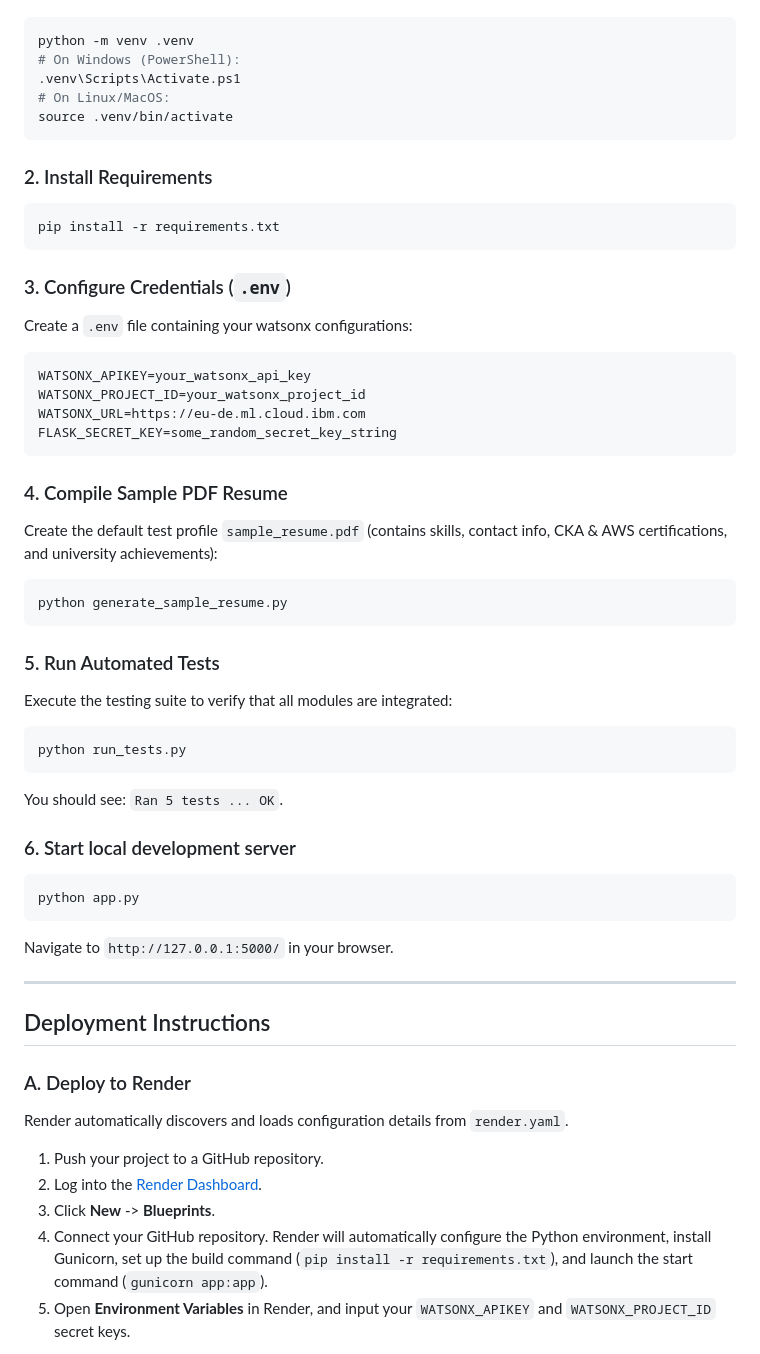
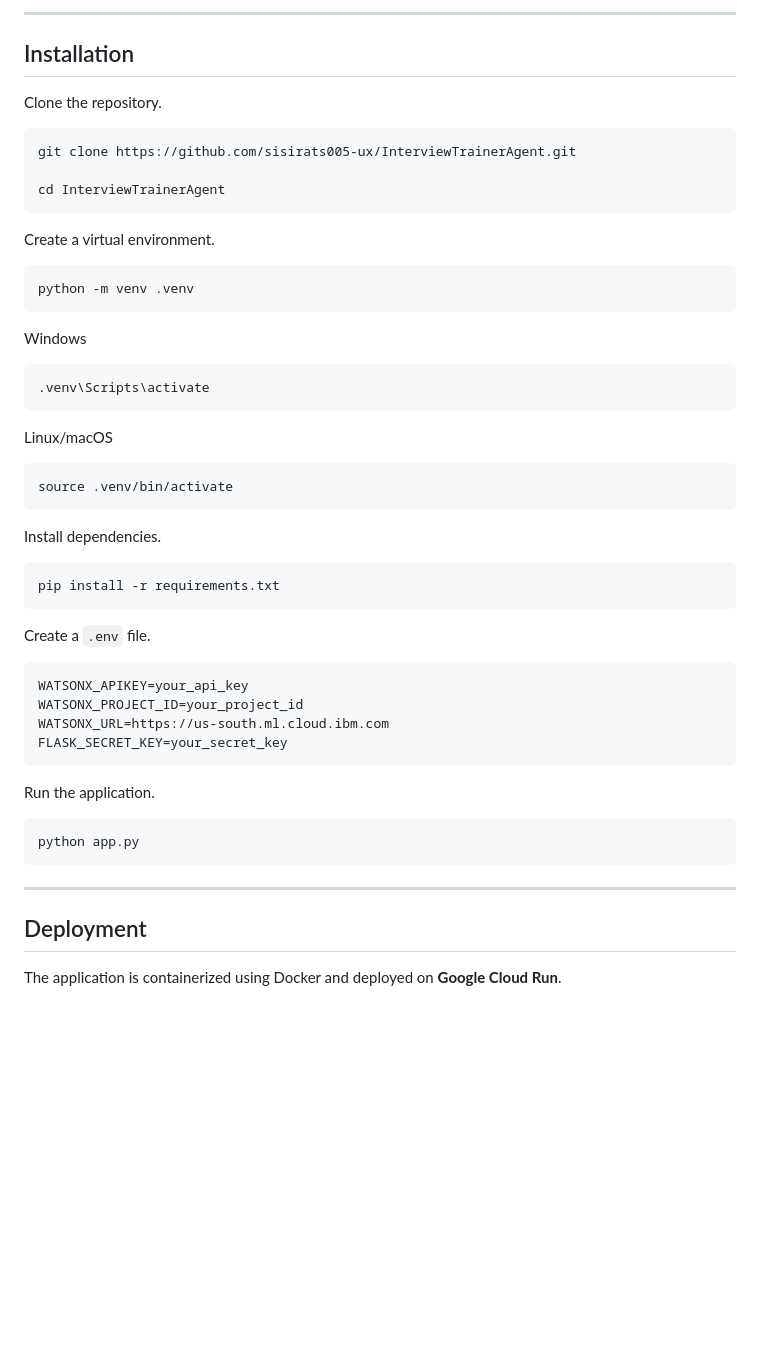
Before and after one commit to sisirats005-ux/InterviewTrainerAgent, a Markdown page: README.md, the part around one of its changes. Drawn GitHub-style; blank space fills up the shorter version.

````diff
--- a/README.md
+++ b/README.md
@@ -77,53 +156,57 @@ Initialize and activate a virtual environment in the project root:
+---
+
+## Installation
+
+Clone the repository.
+
+```bash
+git clone https://github.com/sisirats005-ux/InterviewTrainerAgent.git
+
+cd InterviewTrainerAgent
+```
+
+Create a virtual environment.
+
 ```bash
 python -m venv .venv
-# On Windows (PowerShell):
-.venv\Scripts\Activate.ps1
-# On Linux/MacOS:
+```
+
+Windows
+
+```bash
+.venv\Scripts\activate
+```
+
+Linux/macOS
+
+```bash
 source .venv/bin/activate
 ```
 
-### 2. Install Requirements
+Install dependencies.
+
 ```bash
 pip install -r requirements.txt
 ```
 
-### 3. Configure Credentials (`.env`)
-Create a `.env` file containing your watsonx configurations:
+Create a `.env` file.
+
 ```env
-WATSONX_APIKEY=your_watsonx_api_key
-WATSONX_PROJECT_ID=your_watsonx_project_id
-WATSONX_URL=https://eu-de.ml.cloud.ibm.com
-FLASK_SECRET_KEY=some_random_secret_key_string
+WATSONX_APIKEY=your_api_key
+WATSONX_PROJECT_ID=your_project_id
+WATSONX_URL=https://us-south.ml.cloud.ibm.com
+FLASK_SECRET_KEY=your_secret_key
 ```
 
-### 4. Compile Sample PDF Resume
-Create the default test profile `sample_resume.pdf` (contains skills, contact info, CKA & AWS certifications, and university achievements):
-```bash
-python generate_sample_resume.py
-```
+Run the application.
 
-### 5. Run Automated Tests
-Execute the testing suite to verify that all modules are integrated:
-```bash
-python run_tests.py
-```
-You should see: `Ran 5 tests ... OK`.
-
-### 6. Start local development server
 ```bash
 python app.py
 ```
-Navigate to `http://127.0.0.1:5000/` in your browser.
 
 ---
 
-## Deployment Instructions
+## Deployment
 
-### A. Deploy to Render
-Render automatically discovers and loads configuration details from `render.yaml`.
-1. Push your project to a GitHub repository.
-2. Log into the [Render Dashboard](https://dashboard.render.com/).
-3. Click **New** -> **Blueprints**.
-4. Connect your GitHub repository. Render will automatically configure the Python environment, install Gunicorn, set up the build command (`pip install -r requirements.txt`), and launch the start command (`gunicorn app:app`).
-5. Open **Environment Variables** in Render, and input your `WATSONX_APIKEY` and `WATSONX_PROJECT_ID` secret keys.
+The application is containerized using Docker and deployed on **Google Cloud Run**.
 
````
Also changed, not shown: other parts of README.md (+157 -109 lines).
